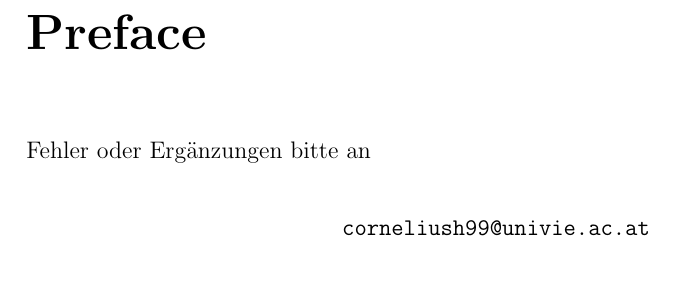
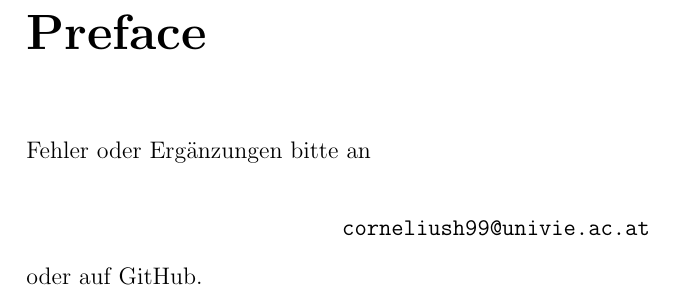
Before and after one commit to cornelius-qq/probtheory1, a LaTeX document (course-notes-ws23.tex): part of page 2 of 73, cut so that both start at the same text. Compiled offline with pdfLaTeX.

Commit message:
Add existing file

```diff
--- a/course-notes-ws23.tex
+++ b/course-notes-ws23.tex
@@ -35,6 +33,7 @@ Fehler oder Erg\"anzungen bitte an
 \begin{center}
     \texttt{corneliush99@univie.ac.at}
 \end{center}
+oder auf \href{https://github.com/cornelius-qq/probtheory1}{GitHub}.
 
 \tableofcontents
 
```
Also changed, not shown: course-notes-ws23.pdf, course-notes-ws23.tex (2 more changed lines).
